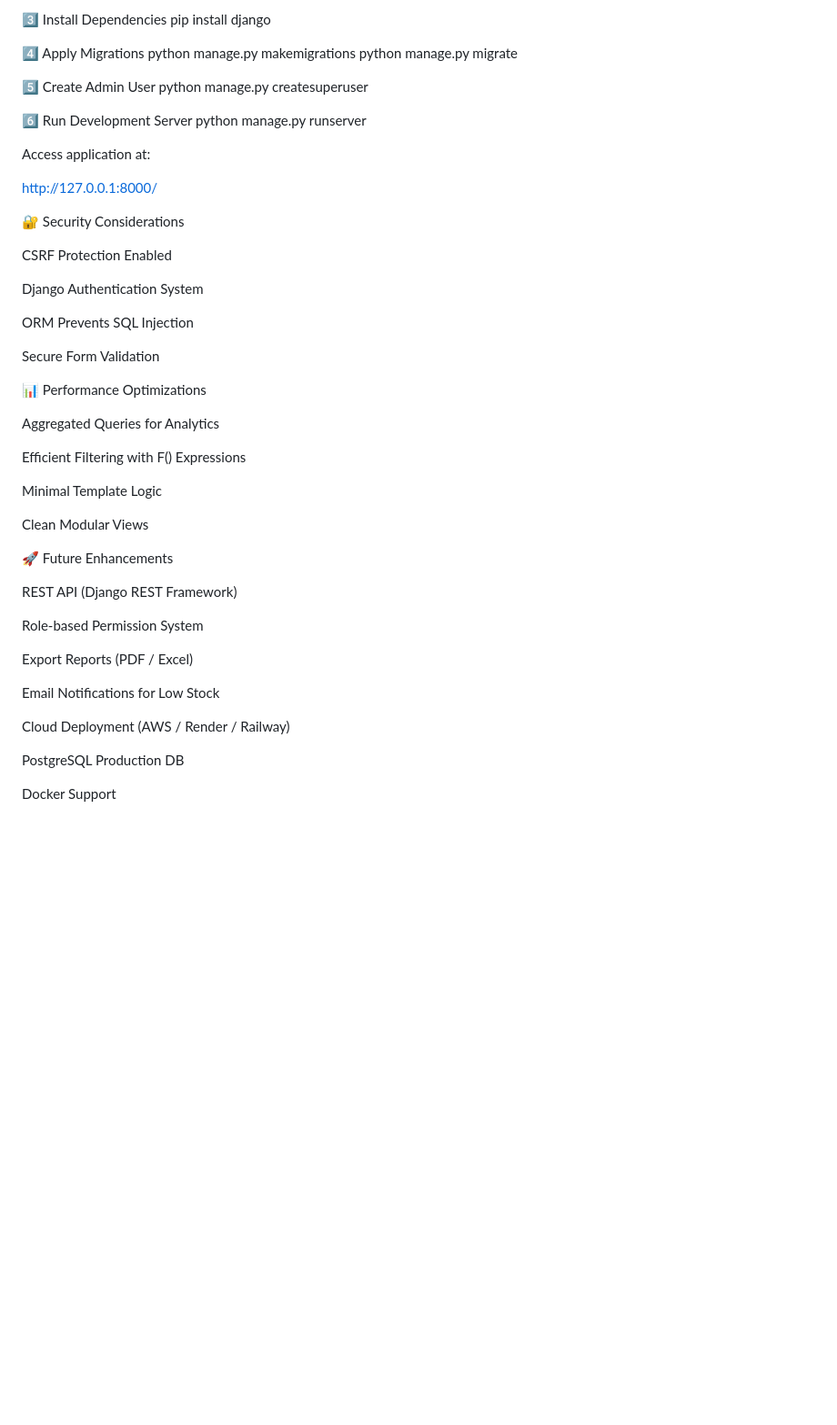
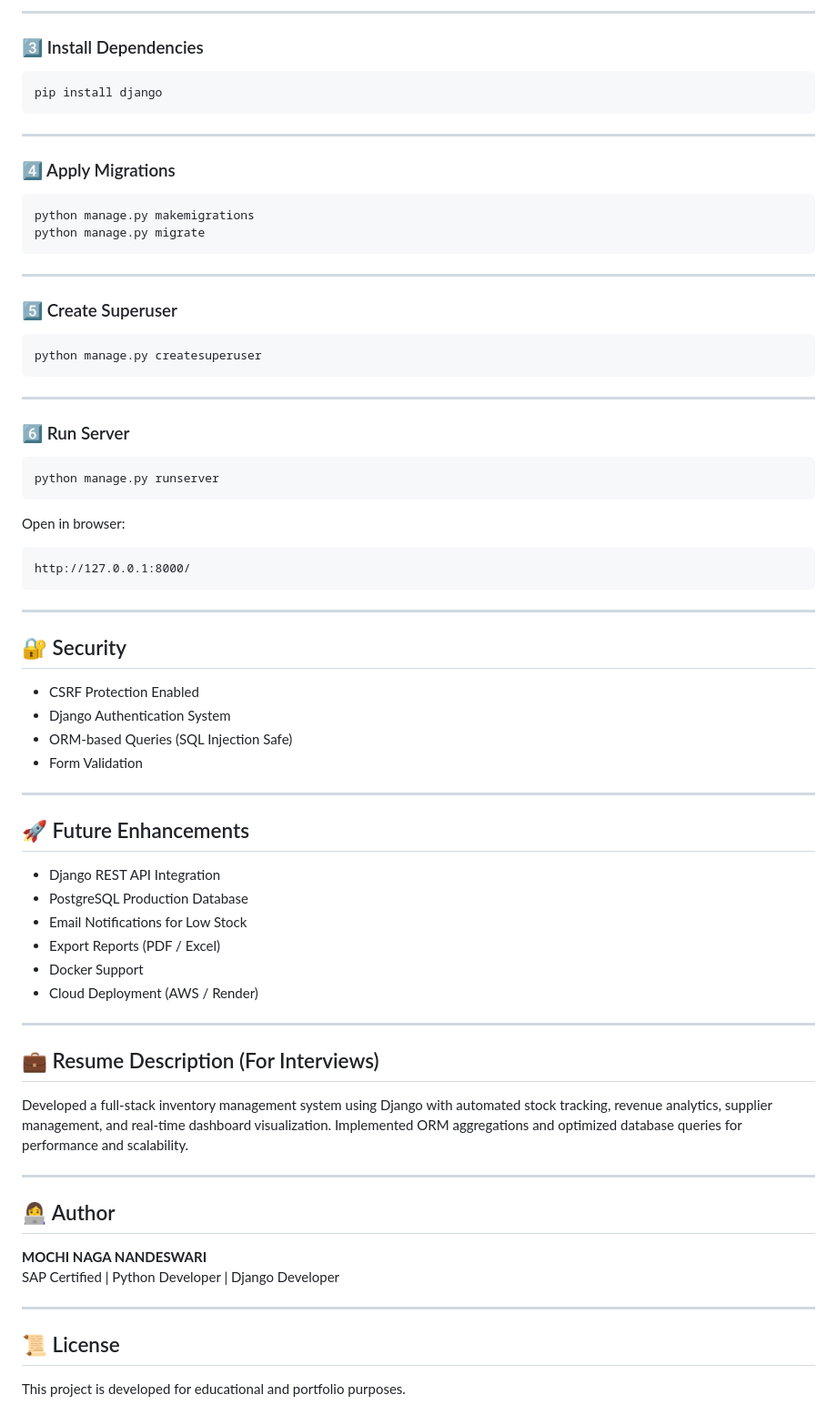
Before and after one commit to nandeswari26/smartinventorysystem, a Markdown page: README.md, the part around one of its changes. Shown at 91% size. Drawn GitHub-style; blank space fills up the shorter version.

````diff
--- a/README.md
+++ b/README.md
@@ -140,54 +169,78 @@ venv\Scripts\activate
 
-3️⃣ Install Dependencies
+---
+
+### 3️⃣ Install Dependencies
+
+```bash
 pip install django
+```
 
-4️⃣ Apply Migrations
+---
+
+### 4️⃣ Apply Migrations
+
+```bash
 python manage.py makemigrations
 python manage.py migrate
+```
 
-5️⃣ Create Admin User
+---
+
+### 5️⃣ Create Superuser
+
+```bash
 python manage.py createsuperuser
+```
 
-6️⃣ Run Development Server
+---
+
+### 6️⃣ Run Server
+
+```bash
 python manage.py runserver
+```
 
+Open in browser:
 
-Access application at:
+```
+http://127.0.0.1:8000/
+```
 
-http://127.0.0.1:8000/
+---
 
-🔐 Security Considerations
+## 🔐 Security
 
-CSRF Protection Enabled
+- CSRF Protection Enabled
+- Django Authentication System
+- ORM-based Queries (SQL Injection Safe)
+- Form Validation
 
-Django Authentication System
+---
 
-ORM Prevents SQL Injection
+## 🚀 Future Enhancements
 
-Secure Form Validation
+- Django REST API Integration
+- PostgreSQL Production Database
+- Email Notifications for Low Stock
+- Export Reports (PDF / Excel)
+- Docker Support
+- Cloud Deployment (AWS / Render)
 
-📊 Performance Optimizations
+---
 
-Aggregated Queries for Analytics
+## 💼 Resume Description (For Interviews)
 
-Efficient Filtering with F() Expressions
+Developed a full-stack inventory management system using Django with automated stock tracking, revenue analytics, supplier management, and real-time dashboard visualization. Implemented ORM aggregations and optimized database queries for performance and scalability.
 
-Minimal Template Logic
+---
 
-Clean Modular Views
+## 👩‍💻 Author
 
-🚀 Future Enhancements
+**MOCHI NAGA NANDESWARI**
+SAP Certified | Python Developer | Django Developer
 
-REST API (Django REST Framework)
+---
 
-Role-based Permission System
+## 📜 License
 
-Export Reports (PDF / Excel)
-
-Email Notifications for Low Stock
-
-Cloud Deployment (AWS / Render / Railway)
-
-PostgreSQL Production DB
-
-Docker Support
+This project is developed for educational and portfolio purposes.
````
Also changed, not shown: other parts of README.md (+121 -92 lines).
